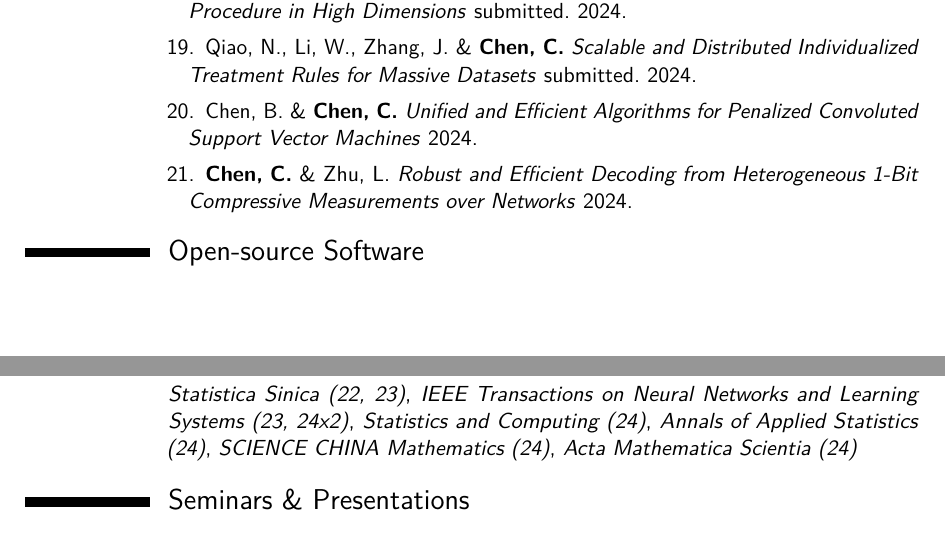
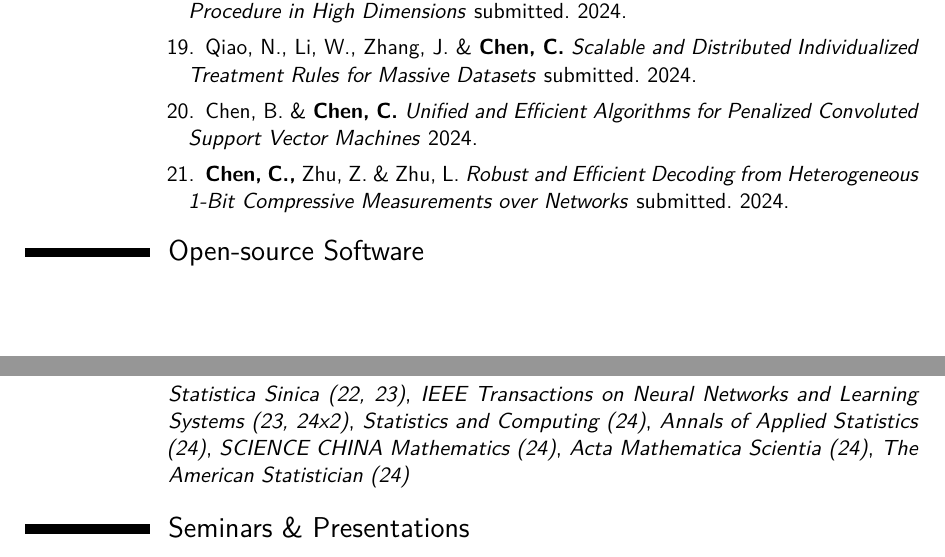
Before and after one commit to canyi-chen/Canyi-CV, a LaTeX CV (main.tex, which reads ref.bib): two parts of pages 2 and 3 of 3 before the commit and two parts of pages 2 and 3 of 4 after it, joined at a grey line, cut so that both start at the same text. Compiled offline with pdfLaTeX.

Commit message:
Updates from Overleaf

```diff
--- a/main.tex
+++ b/main.tex
@@ -301,7 +301,7 @@ sorting=none,defernumbers=true
 \cventry{Spring 2021}{Natural Language Processing -- PhD Level}{}{}{}{}
 
 \subsection{Anonymous Referee}
-\cvitem{}{\textit{Statistica Sinica (22, 23)}, \textit{IEEE Transactions on Neural Networks and Learning Systems (23, 24x2)}, \textit{Statistics and Computing (24)}, \textit{Annals of Applied Statistics (24)}, \textit{SCIENCE CHINA Mathematics (24)}, \textit{Acta Mathematica Scientia (24)}}
+\cvitem{}{\textit{Statistica Sinica (22, 23)}, \textit{IEEE Transactions on Neural Networks and Learning Systems (23, 24x2)}, \textit{Statistics and Computing (24)}, \textit{Annals of Applied Statistics (24)}, \textit{SCIENCE CHINA Mathematics (24)}, \textit{Acta Mathematica Scientia (24)}, \textit{The American Statistician (24)}}
 
 % \subsection{Voluntary Teacher}
 % \cventry{2016}{Pengshui, Chongqing, China}{}{}{}{}
--- a/ref.bib
+++ b/ref.bib
@@ -199 +199,2 @@
+  note = {submitted}
 }
```
Also changed, not shown: ref.bib (4 more changed lines).
